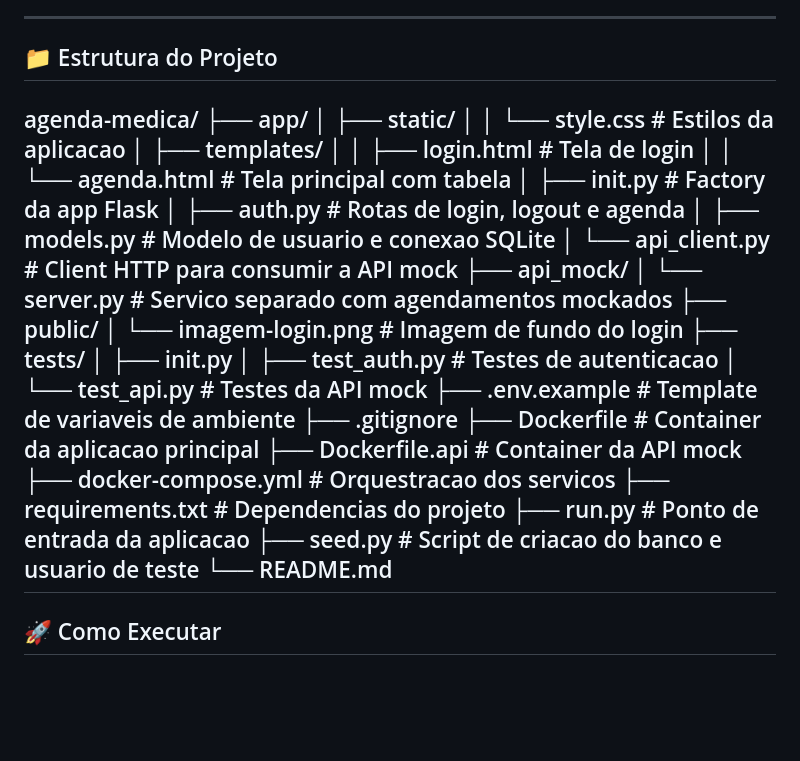
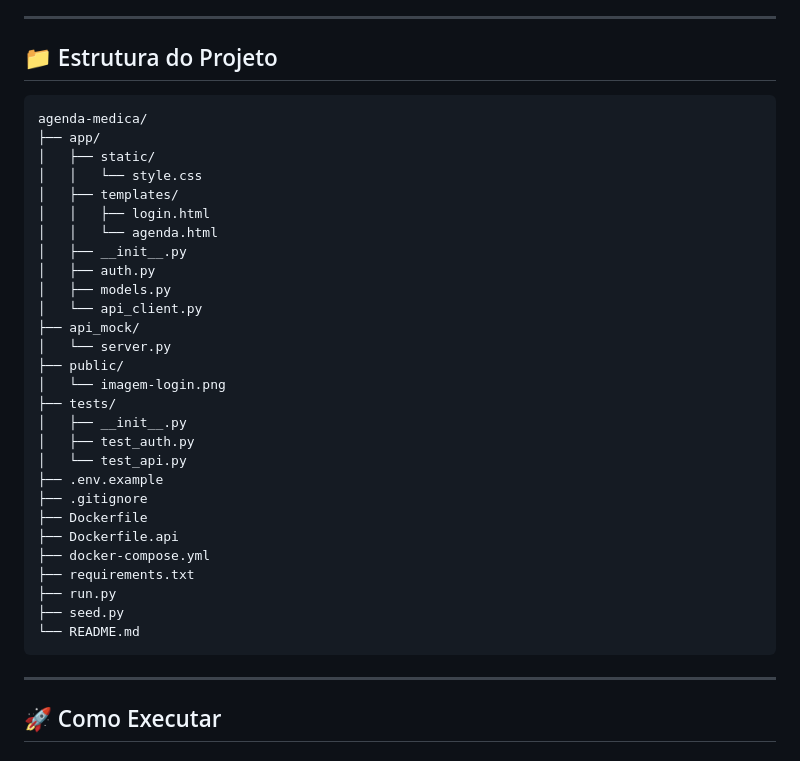
Before and after one commit to DouglassenG/agenda-medica, a Markdown page: README.md, the part around the change. GitHub-like rendering; blank space fills up the shorter version.

````diff
--- a/README.md
+++ b/README.md
@@ -24,34 +24,37 @@ O sistema permite o login de um usuario e, apos a autenticacao, exibe os agendam
 ---
 
 ## 📁 Estrutura do Projeto
+
+```text
 agenda-medica/
 ├── app/
-│ ├── static/
-│ │ └── style.css # Estilos da aplicacao
-│ ├── templates/
-│ │ ├── login.html # Tela de login
-│ │ └── agenda.html # Tela principal com tabela
-│ ├── init.py # Factory da app Flask
-│ ├── auth.py # Rotas de login, logout e agenda
-│ ├── models.py # Modelo de usuario e conexao SQLite
-│ └── api_client.py # Client HTTP para consumir a API mock
+│   ├── static/
+│   │   └── style.css
+│   ├── templates/
+│   │   ├── login.html
+│   │   └── agenda.html
+│   ├── __init__.py
+│   ├── auth.py
+│   ├── models.py
+│   └── api_client.py
 ├── api_mock/
-│ └── server.py # Servico separado com agendamentos mockados
+│   └── server.py
 ├── public/
-│ └── imagem-login.png # Imagem de fundo do login
+│   └── imagem-login.png
 ├── tests/
-│ ├── init.py
-│ ├── test_auth.py # Testes de autenticacao
-│ └── test_api.py # Testes da API mock
-├── .env.example # Template de variaveis de ambiente
+│   ├── __init__.py
+│   ├── test_auth.py
+│   └── test_api.py
+├── .env.example
 ├── .gitignore
-├── Dockerfile # Container da aplicacao principal
-├── Dockerfile.api # Container da API mock
-├── docker-compose.yml # Orquestracao dos servicos
-├── requirements.txt # Dependencias do projeto
-├── run.py # Ponto de entrada da aplicacao
-├── seed.py # Script de criacao do banco e usuario de teste
+├── Dockerfile
+├── Dockerfile.api
+├── docker-compose.yml
+├── requirements.txt
+├── run.py
+├── seed.py
 └── README.md
+```
 ---
 
 ## 🚀 Como Executar
````
